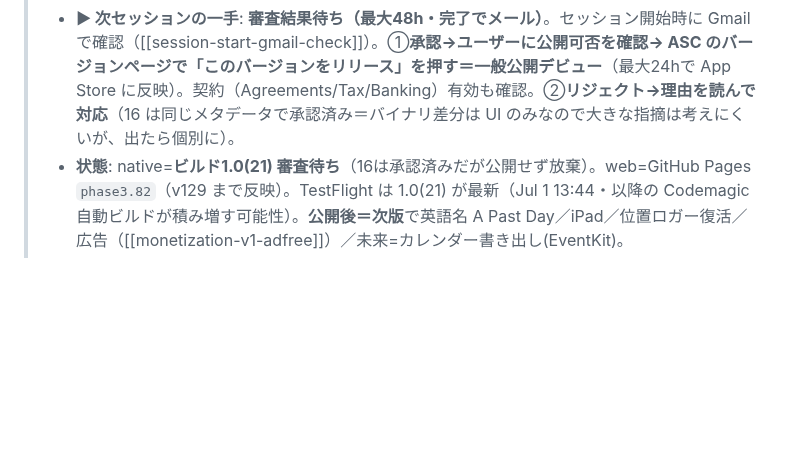
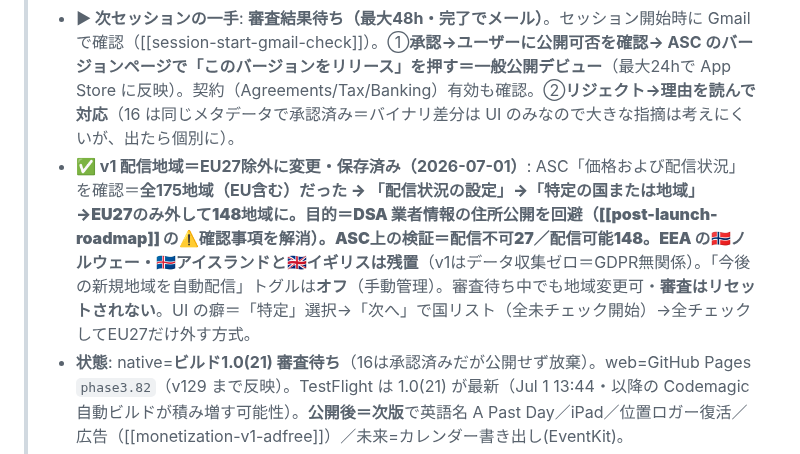
Before and after one commit to yutsutke/photo-memory-spike, a Markdown page: TODO.md, the part around the change. Rendered like a GitHub page; blank space fills up the shorter version.

Commit message:
docs: v1 配信地域を EU27 除外(148地域)に変更＝ASC で保存・検証済み
全175地域(EU含む)だった → 「特定の国または地域」で EU27 のみ外し 148 地域に。
目的＝DSA 業者情報の住所公開を回避(post-launch-roadmap の確認事項を解消)。
ASC 上の検証＝配信不可27/配信可能148。EEA(ノルウェー/アイスランド)と英国は残置。
審査待ち中でも地域変更可・審査はリセットされない。

Co-Authored-By: Claude Opus 4.8 <noreply@anthropic.com>

```diff
--- a/TODO.md
+++ b/TODO.md
@@ -21,6 +21,7 @@
 > - **やったこと（Chrome 拡張で ASC 操作）**: 承認済み 1.0(16) を **「リリースをキャンセル」**（配信ページのバナー・Pending Developer Release→「提出準備中」に戻る／スクショ・説明・キーワード・サポートURL・プライバシー・連絡先など**メタデータ全保持**／16の承認は放棄）→ ビルド欄で 16 を削除 → **21 を追加**（v111-129 の仕上げUI入り・Codemagic 生成・「確認済み」）→ 審査メモを更新（「承認済み16と同一＋UI/レイアウト改善のみ・機能/データ収集/権限に変更なし・端末内完結」）→ 「審査用に追加」→ 提出物の下書き**ブロッカーゼロ** → **「審査へ提出」（輸出/DSA 追加質問ゼロ）→ 送信成功＝ステータス「審査待ち」**。**手動リリース設定は維持**（承認後 ASC で「このバージョンをリリース」を押した時に公開）。
 > - **⚠️ ハマった罠（次回のため）**: 16 を外して「ビルドを追加」を開くと**ダイアログに 16 しか出ない**（差し替え先の 17-21 が見えない）。原因＝キャンセル直後のクライアント側キャッシュ。**対処＝一旦「保存」してページを再読み込み**すると全ビルド[16-21]が表示され 21 を選べる。
 > - **▶ 次セッションの一手**: **審査結果待ち（最大48h・完了でメール）**。セッション開始時に Gmail で確認（[[session-start-gmail-check]]）。①**承認→ユーザーに公開可否を確認→ ASC のバージョンページで「このバージョンをリリース」を押す＝一般公開デビュー**（最大24hで App Store に反映）。契約（Agreements/Tax/Banking）有効も確認。②**リジェクト→理由を読んで対応**（16 は同じメタデータで承認済み＝バイナリ差分は UI のみなので大きな指摘は考えにくいが、出たら個別に）。
+> - **✅ v1 配信地域＝EU27除外に変更・保存済み（2026-07-01）**: ASC「価格および配信状況」を確認＝**全175地域（EU含む）**だった → 「配信状況の設定」→「特定の国または地域」→**EU27のみ外して148地域**に。目的＝**DSA 業者情報の住所公開を回避**（[[post-launch-roadmap]] の⚠️確認事項を解消）。ASC上の検証＝**配信不可27／配信可能148**。EEA の🇳🇴ノルウェー・🇮🇸アイスランドと🇬🇧イギリスは**残置**（v1はデータ収集ゼロ＝GDPR無関係）。「今後の新規地域を自動配信」トグルは**オフ**（手動管理）。審査待ち中でも地域変更可・**審査はリセットされない**。UI の癖＝「特定」選択→「次へ」で国リスト（全未チェック開始）→全チェックしてEU27だけ外す方式。
 > - **状態**: native=**ビルド1.0(21) 審査待ち**（16は承認済みだが公開せず放棄）。web=GitHub Pages `phase3.82`（v129 まで反映）。TestFlight は 1.0(21) が最新（Jul 1 13:44・以降の Codemagic 自動ビルドが積み増す可能性）。**公開後＝次版**で英語名 A Past Day／iPad／位置ロガー復活／広告（[[monetization-v1-adfree]]）／未来=カレンダー書き出し(EventKit)。
 >
 > ### 📍 次セッションの再開ポイント（2026-07-01 セッション10 更新）
```
